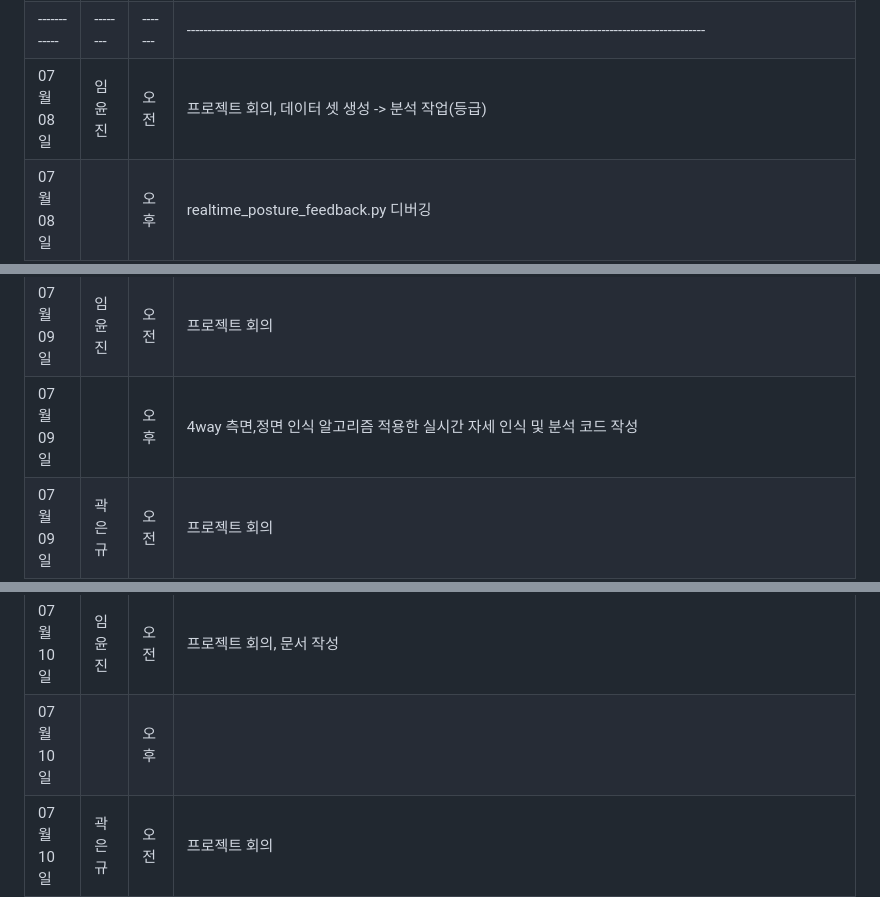
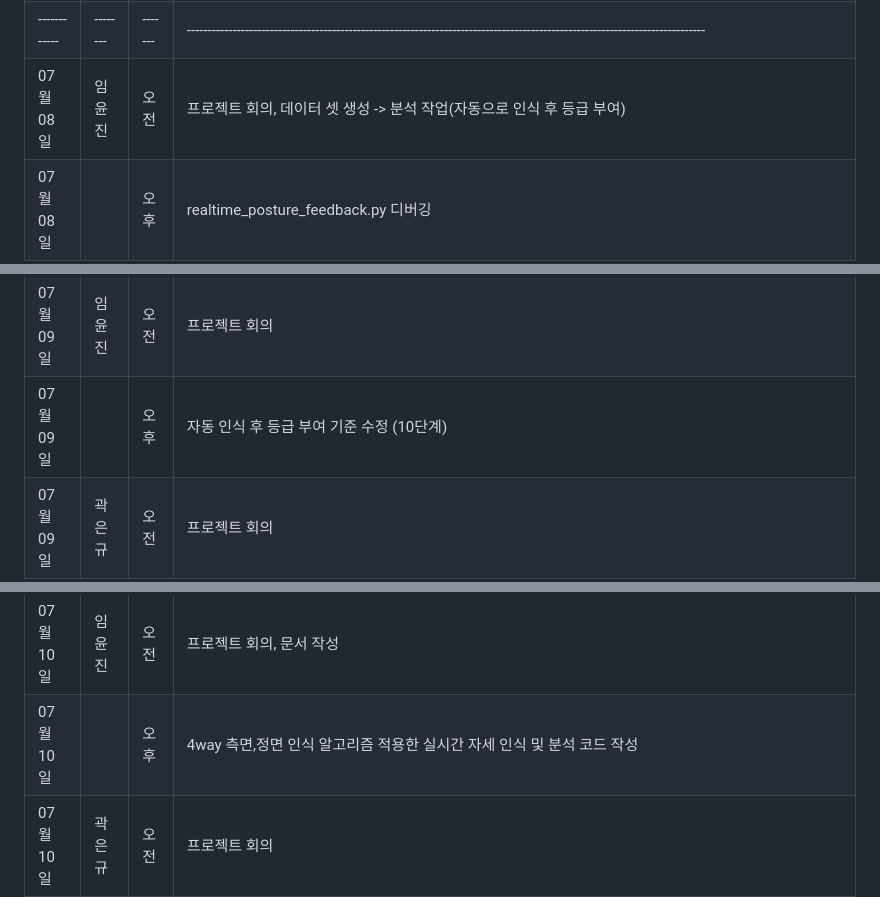
Before and after one commit to PiriKIM/KUiotFinalProject, a Markdown page: README.md, 3 parts joined by grey strips. Drawn GitHub-style.

```diff
--- a/README.md
+++ b/README.md
@@ -156,7 +156,7 @@ IoT 빅데이터 SW 개발자 과정 파이널 프로젝트
 | 07월 07일  | 박어진 | 오전  |  프로젝트 회의                                         |
 | 07월 07일  |  | 오후  |  esp32cam 부저 웹 연동 작업                                      |
 |------------|--------|-------|-----------------------------------------------------------------------------------------------------------------------------|
-| 07월 08일  | 임윤진 | 오전  |  프로젝트 회의, 데이터 셋 생성 -> 분석 작업(등급)                                          |
+| 07월 08일  | 임윤진 | 오전  |  프로젝트 회의, 데이터 셋 생성 -> 분석 작업(자동으로 인식 후 등급 부여)                                          |
 | 07월 08일  |  | 오후  |     realtime_posture_feedback.py 디버깅                                     |
 | 07월 08일  | 곽은규 | 오전  |   결석                                        |
 | 07월 08일  |  | 오후  |       결석                                    |
@@ -168,7 +168,7 @@ IoT 빅데이터 SW 개발자 과정 파이널 프로젝트
 | 07월 08일  |  | 오후  |                                        |
 |------------|--------|-------|-----------------------------------------------------------------------------------------------------------------------------|
 | 07월 09일  | 임윤진 | 오전  |  프로젝트 회의                                          |
-| 07월 09일  |  | 오후  |   4way 측면,정면 인식 알고리즘 적용한 실시간 자세 인식 및 분석 코드 작성                                      |
+| 07월 09일  |  | 오후  |  자동 인식 후 등급 부여 기준 수정 (10단계)                                      |
 | 07월 09일  | 곽은규 | 오전  |  프로젝트 회의                                         |
 | 07월 09일  |  | 오후  |                                           |
 | 07월 09일  | 김동필 | 오전  |  프로젝트 회의                                     |
@@ -179,7 +179,7 @@ IoT 빅데이터 SW 개발자 과정 파이널 프로젝트
 | 07월 09일  |  | 오후  |                                        |
 |------------|--------|-------|-----------------------------------------------------------------------------------------------------------------------------|
 | 07월 10일  | 임윤진 | 오전  |  프로젝트 회의, 문서 작성                                          |
-| 07월 10일  |  | 오후  |                                          |
+| 07월 10일  |  | 오후  |      4way 측면,정면 인식 알고리즘 적용한 실시간 자세 인식 및 분석 코드 작성                                     |
 | 07월 10일  | 곽은규 | 오전  |  프로젝트 회의                                          |
 | 07월 10일  |  | 오후  |                                           |
 | 07월 10일  | 김동필 | 오전  |  프로젝트 회의                                    |
```
